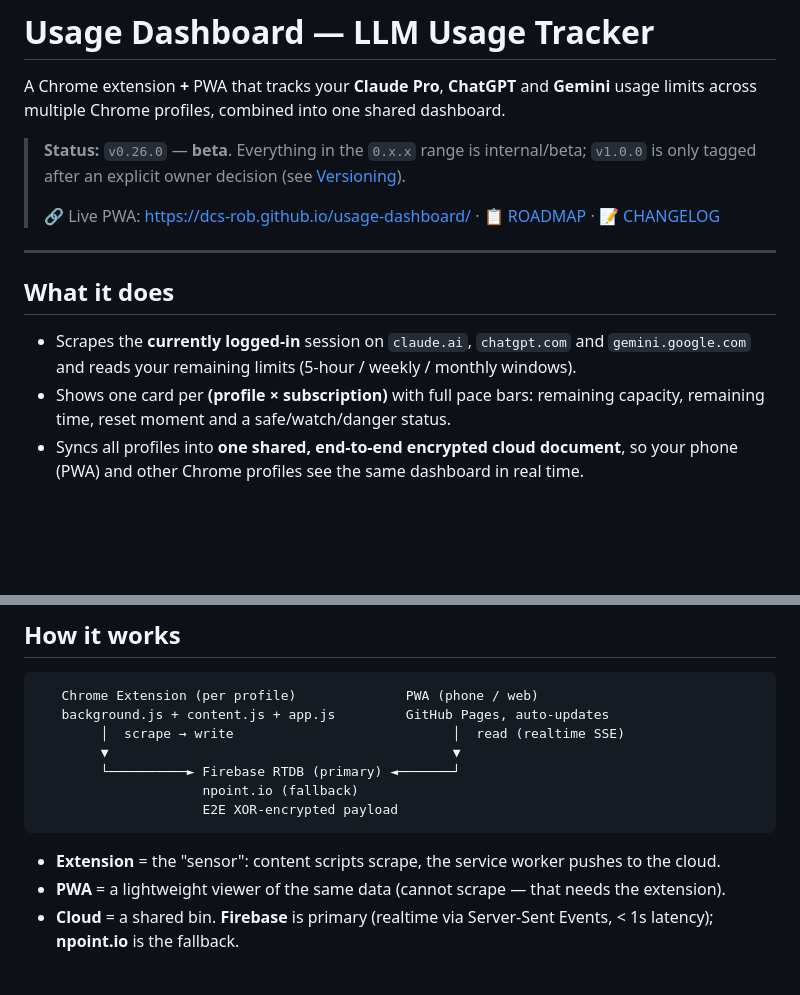
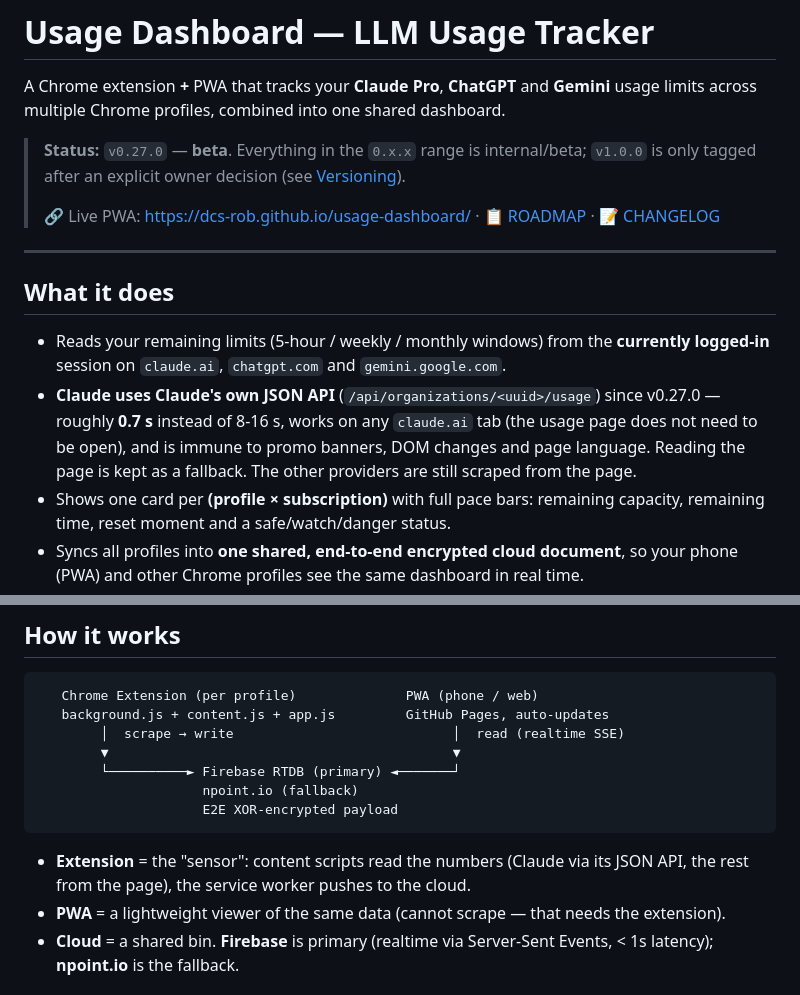
Before and after one commit to DCS-Rob/usage-dashboard, a Markdown page: README.md, 2 parts joined by grey strips. Drawn GitHub-style; blank space fills up the shorter version.

Commit message:
docs: bring README and ROADMAP up to date with v0.27.0
Both still described v0.26.0. Record that Claude usage now comes from Claude's
own JSON API rather than reading the page, and note the v0.26.3 PWA fixes
(network-first app shell, mobile stream recovery) in the roadmap status.

Docs-only — no version bump, no extension reload needed.

Co-Authored-By: Claude Opus 5 <noreply@anthropic.com>

````diff
--- a/README.md
+++ b/README.md
@@ -2,7 +2,7 @@
 
 A Chrome extension **+** PWA that tracks your **Claude Pro**, **ChatGPT** and **Gemini** usage limits across multiple Chrome profiles, combined into one shared dashboard.
 
-> **Status:** `v0.26.0` — **beta**. Everything in the `0.x.x` range is internal/beta; `v1.0.0` is only tagged after an explicit owner decision (see [Versioning](#versioning--beta-policy)).
+> **Status:** `v0.27.0` — **beta**. Everything in the `0.x.x` range is internal/beta; `v1.0.0` is only tagged after an explicit owner decision (see [Versioning](#versioning--beta-policy)).
 >
 > 🔗 Live PWA: <https://dcs-rob.github.io/usage-dashboard/> · 📋 [ROADMAP](ROADMAP.md) · 📝 [CHANGELOG](CHANGELOG.md)
 
@@ -10,7 +10,8 @@ A Chrome extension **+** PWA that tracks your **Claude Pro**, **ChatGPT** and **
 
 ## What it does
 
-- Scrapes the **currently logged-in** session on `claude.ai`, `chatgpt.com` and `gemini.google.com` and reads your remaining limits (5-hour / weekly / monthly windows).
+- Reads your remaining limits (5-hour / weekly / monthly windows) from the **currently logged-in** session on `claude.ai`, `chatgpt.com` and `gemini.google.com`.
+- **Claude uses Claude's own JSON API** (`/api/organizations/<uuid>/usage`) since v0.27.0 — roughly **0.7 s** instead of 8-16 s, works on any `claude.ai` tab (the usage page does not need to be open), and is immune to promo banners, DOM changes and page language. Reading the page is kept as a fallback. The other providers are still scraped from the page.
 - Shows one card per **(profile × subscription)** with full pace bars: remaining capacity, remaining time, reset moment and a safe/watch/danger status.
 - Syncs all profiles into **one shared, end-to-end encrypted cloud document**, so your phone (PWA) and other Chrome profiles see the same dashboard in real time.
 - **Multi-account:** one Chrome profile = one session per provider. Multiple accounts (e.g. "Kevin — work", "Rob — personal") each run in their own Chrome profile and appear as separate cards.
@@ -27,7 +28,7 @@ A Chrome extension **+** PWA that tracks your **Claude Pro**, **ChatGPT** and **
                      E2E XOR-encrypted payload
 ```
 
-- **Extension** = the "sensor": content scripts scrape, the service worker pushes to the cloud.
+- **Extension** = the "sensor": content scripts read the numbers (Claude via its JSON API, the rest from the page), the service worker pushes to the cloud.
 - **PWA** = a lightweight viewer of the same data (cannot scrape — that needs the extension).
 - **Cloud** = a shared bin. **Firebase** is primary (realtime via Server-Sent Events, < 1s latency); **npoint.io** is the fallback.
 
````
Also changed, not shown: ROADMAP.md (+2 -2 lines).
